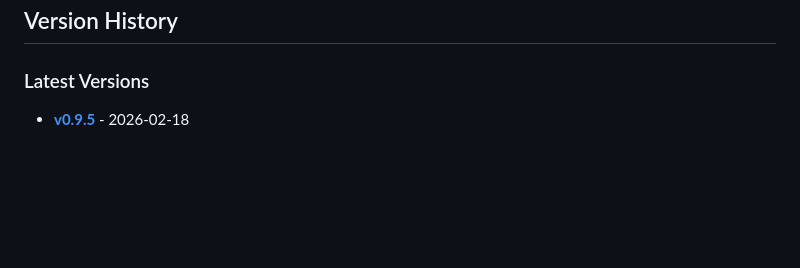
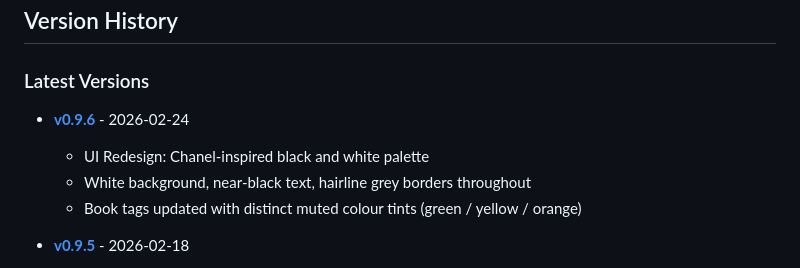
Before and after one commit to nntdesilva/BookApp, a Markdown page: changelogs/README.md, the part around the change. Rendered like a GitHub page; blank space fills up the shorter version.

Commit message:
chore: update changelog for style changes in v0.9.6

```diff
--- a/changelogs/README.md
+++ b/changelogs/README.md
@@ -8,6 +8,12 @@ and this project adheres to [Semantic Versioning](https://semver.org/spec/v2.0.0
 ## Version History
 
 ### Latest Versions
+
+- **[v0.9.6](v0.9.6.md)** - 2026-02-24
+
+  - UI Redesign: Chanel-inspired black and white palette
+  - White background, near-black text, hairline grey borders throughout
+  - Book tags updated with distinct muted colour tints (green / yellow / orange)
 
 - **[v0.9.5](v0.9.5.md)** - 2026-02-18
 
```
Also changed, not shown: CHANGELOG.md (+5 -1 lines), changelogs/v0.9.6.md (added, +61 -0 lines).
